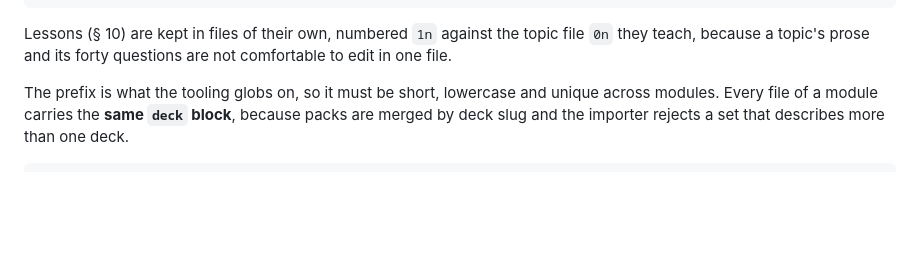
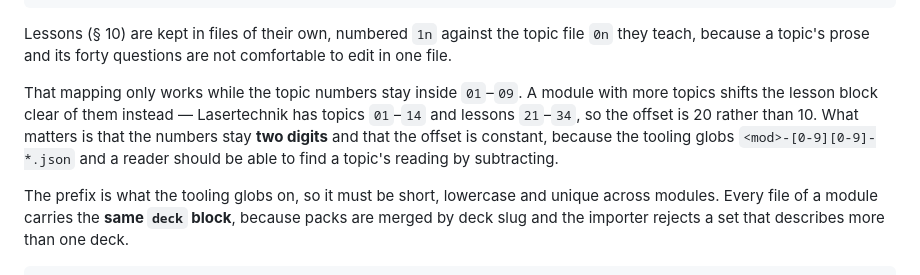
Before and after one commit to 0x53A/idiosepius, a Markdown page: AUTHORING.md, the part around the change. GitHub-like rendering; blank space fills up the shorter version.

Commit message:
authoring: document the lesson offset for modules past nine topics
The `0n` topic / `1n` lesson mapping only works while the topic numbers
stay inside 01-09. A module with more topics shifts the lesson block
clear of them instead, at a constant offset — what matters is that the
numbers stay two digits, because the tooling globs `<mod>-[0-9][0-9]-*`,
and that a reader can find a topic's reading by subtracting.

The number is a filing convention only: nothing in content.rs parses it,
ordering comes from `ord` and identity from `slug` and `uid`.

Co-Authored-By: Claude Opus 5 <noreply@anthropic.com>

```diff
--- a/AUTHORING.md
+++ b/AUTHORING.md
@@ -53,6 +53,13 @@ Within a module, files are flat and prefixed with a short module code:
 Lessons (§ 10) are kept in files of their own, numbered `1n` against the topic
 file `0n` they teach, because a topic's prose and its forty questions are not
 comfortable to edit in one file.
+
+That mapping only works while the topic numbers stay inside `01`–`09`. A module
+with more topics shifts the lesson block clear of them instead — Lasertechnik
+has topics `01`–`14` and lessons `21`–`34`, so the offset is 20 rather than 10.
+What matters is that the numbers stay **two digits** and that the offset is
+constant, because the tooling globs `<mod>-[0-9][0-9]-*.json` and a reader
+should be able to find a topic's reading by subtracting.
 
 The prefix is what the tooling globs on, so it must be short, lowercase and
 unique across modules. Every file of a module carries the **same `deck`
```
